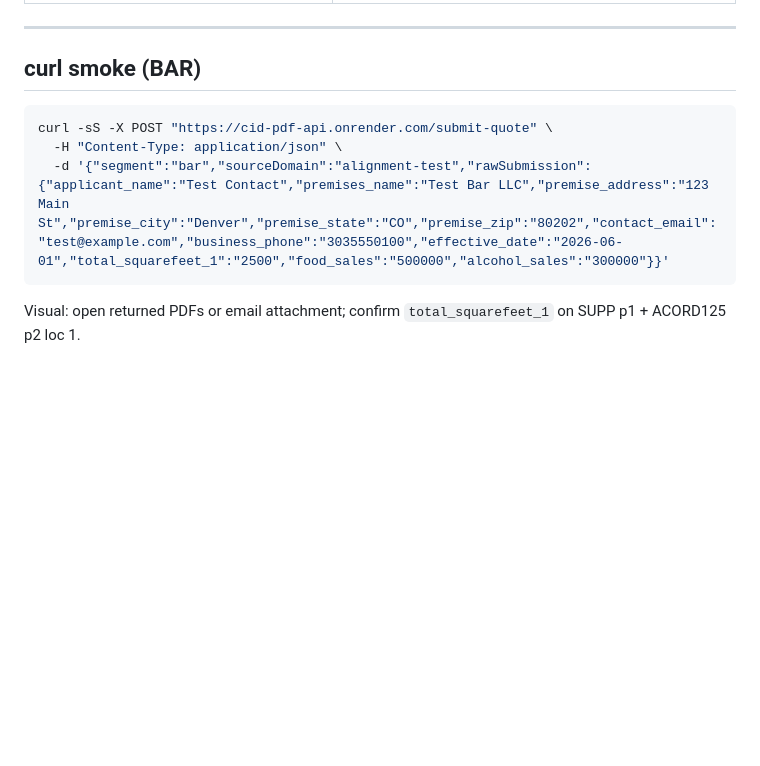
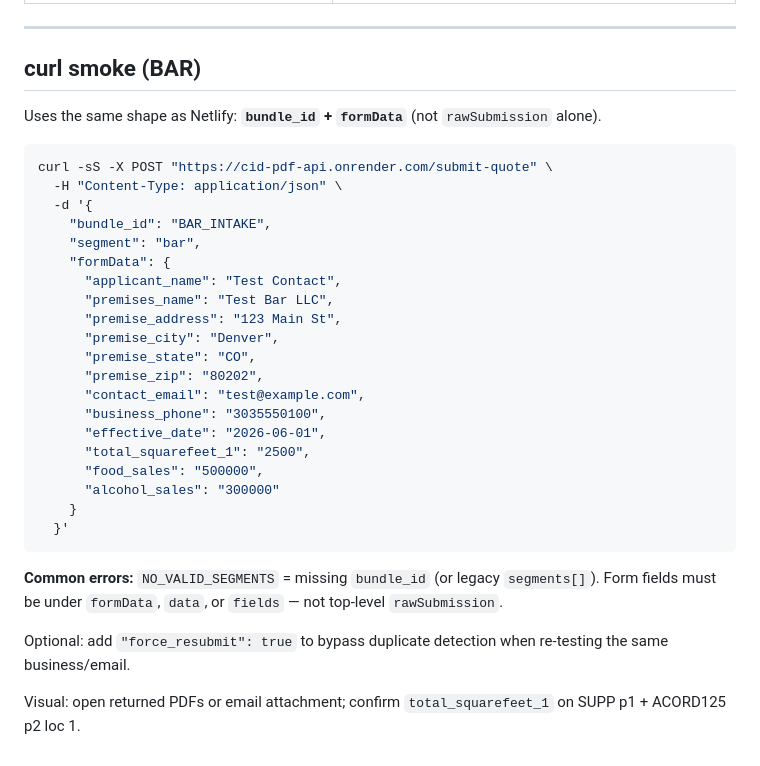
Before and after one commit to G-Love53/CID_HomeBase, a Markdown page: docs/BAR_FIELD_ALIGNMENT.md, the part around the change. GitHub-like rendering; blank space fills up the shorter version.

Commit message:
docs(BAR): fix submit-quote curl smoke test payload
Use bundle_id BAR_INTAKE and formData like Netlify; document NO_VALID_SEGMENTS cause.

Co-authored-by: Cursor <cursoragent@cursor.com>

````diff
--- a/docs/BAR_FIELD_ALIGNMENT.md
+++ b/docs/BAR_FIELD_ALIGNMENT.md
@@ -79,10 +79,33 @@ Liquor, cooking, solid fuel, delivery, entertainment, AI blocks — keep SUPP ke
 
 ## curl smoke (BAR)
 
+Uses the same shape as Netlify: **`bundle_id` + `formData`** (not `rawSubmission` alone).
+
 ```bash
 curl -sS -X POST "https://cid-pdf-api.onrender.com/submit-quote" \
   -H "Content-Type: application/json" \
-  -d '{"segment":"bar","sourceDomain":"alignment-test","rawSubmission":{"applicant_name":"Test Contact","premises_name":"Test Bar LLC","premise_address":"123 Main St","premise_city":"Denver","premise_state":"CO","premise_zip":"80202","contact_email":"test@example.com","business_phone":"3035550100","effective_date":"2026-06-01","total_squarefeet_1":"2500","food_sales":"500000","alcohol_sales":"300000"}}'
+  -d '{
+    "bundle_id": "BAR_INTAKE",
+    "segment": "bar",
+    "formData": {
+      "applicant_name": "Test Contact",
+      "premises_name": "Test Bar LLC",
+      "premise_address": "123 Main St",
+      "premise_city": "Denver",
+      "premise_state": "CO",
+      "premise_zip": "80202",
+      "contact_email": "test@example.com",
+      "business_phone": "3035550100",
+      "effective_date": "2026-06-01",
+      "total_squarefeet_1": "2500",
+      "food_sales": "500000",
+      "alcohol_sales": "300000"
+    }
+  }'
 ```
 
+**Common errors:** `NO_VALID_SEGMENTS` = missing `bundle_id` (or legacy `segments[]`). Form fields must be under `formData`, `data`, or `fields` — not top-level `rawSubmission`.
+
+Optional: add `"force_resubmit": true` to bypass duplicate detection when re-testing the same business/email.
+
 Visual: open returned PDFs or email attachment; confirm `total_squarefeet_1` on SUPP p1 + ACORD125 p2 loc 1.
````
